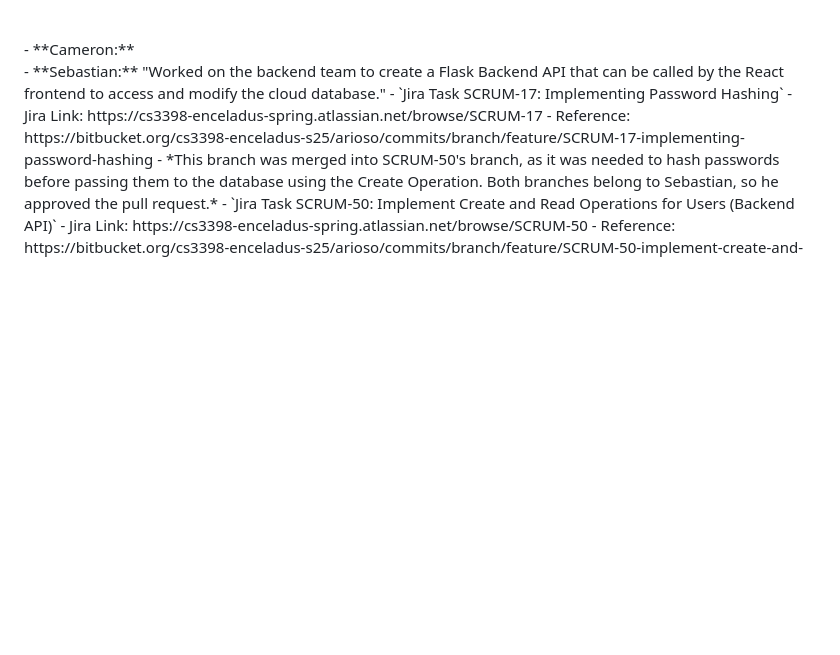
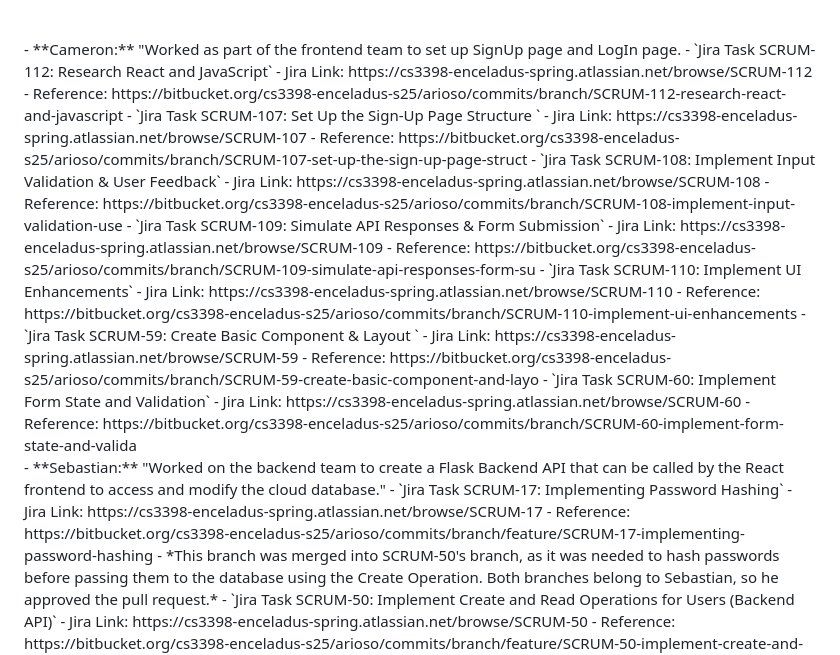
Before and after one commit to arioso-collective/arioso_music_social, a Markdown page: README.md, the part around the change. Drawn GitHub-style; blank space fills up the shorter version.

```diff
--- a/README.md
+++ b/README.md
@@ -172,7 +172,28 @@ This chart represents the sprint progress from February 10th, 2025, to February
           - Reference: https://bitbucket.org/cs3398-enceladus-s25/arioso/commits/branch/SCRUM-93-implement-delete-operations
   - **Aaron:**
 <br />
-  - **Cameron:**
+  - **Cameron:** "Worked as part of the frontend team to set up SignUp page and LogIn page.
+      - `Jira Task SCRUM-112: Research React and JavaScript`
+        - Jira Link: https://cs3398-enceladus-spring.atlassian.net/browse/SCRUM-112
+          - Reference: https://bitbucket.org/cs3398-enceladus-s25/arioso/commits/branch/SCRUM-112-research-react-and-javascript
+      - `Jira Task SCRUM-107: Set Up the Sign-Up Page Structure `
+        - Jira Link: https://cs3398-enceladus-spring.atlassian.net/browse/SCRUM-107
+          - Reference: https://bitbucket.org/cs3398-enceladus-s25/arioso/commits/branch/SCRUM-107-set-up-the-sign-up-page-struct
+      - `Jira Task SCRUM-108: Implement Input Validation & User Feedback`
+        - Jira Link: https://cs3398-enceladus-spring.atlassian.net/browse/SCRUM-108
+          - Reference: https://bitbucket.org/cs3398-enceladus-s25/arioso/commits/branch/SCRUM-108-implement-input-validation-use
+      - `Jira Task SCRUM-109: Simulate API Responses & Form Submission`
+        - Jira Link: https://cs3398-enceladus-spring.atlassian.net/browse/SCRUM-109
+          - Reference: https://bitbucket.org/cs3398-enceladus-s25/arioso/commits/branch/SCRUM-109-simulate-api-responses-form-su
+      - `Jira Task SCRUM-110: Implement UI Enhancements`
+        - Jira Link: https://cs3398-enceladus-spring.atlassian.net/browse/SCRUM-110
+          - Reference: https://bitbucket.org/cs3398-enceladus-s25/arioso/commits/branch/SCRUM-110-implement-ui-enhancements
+      - `Jira Task SCRUM-59: Create Basic Component & Layout `
+        - Jira Link: https://cs3398-enceladus-spring.atlassian.net/browse/SCRUM-59
+          - Reference: https://bitbucket.org/cs3398-enceladus-s25/arioso/commits/branch/SCRUM-59-create-basic-component-and-layo
+      - `Jira Task SCRUM-60: Implement Form State and Validation`
+        - Jira Link: https://cs3398-enceladus-spring.atlassian.net/browse/SCRUM-60
+          - Reference: https://bitbucket.org/cs3398-enceladus-s25/arioso/commits/branch/SCRUM-60-implement-form-state-and-valida
 <br />
   - **Sebastian:** "Worked on the backend team to create a Flask Backend API that can be called by the React frontend to access and modify the cloud database."
     - `Jira Task SCRUM-17: Implementing Password Hashing`
```
